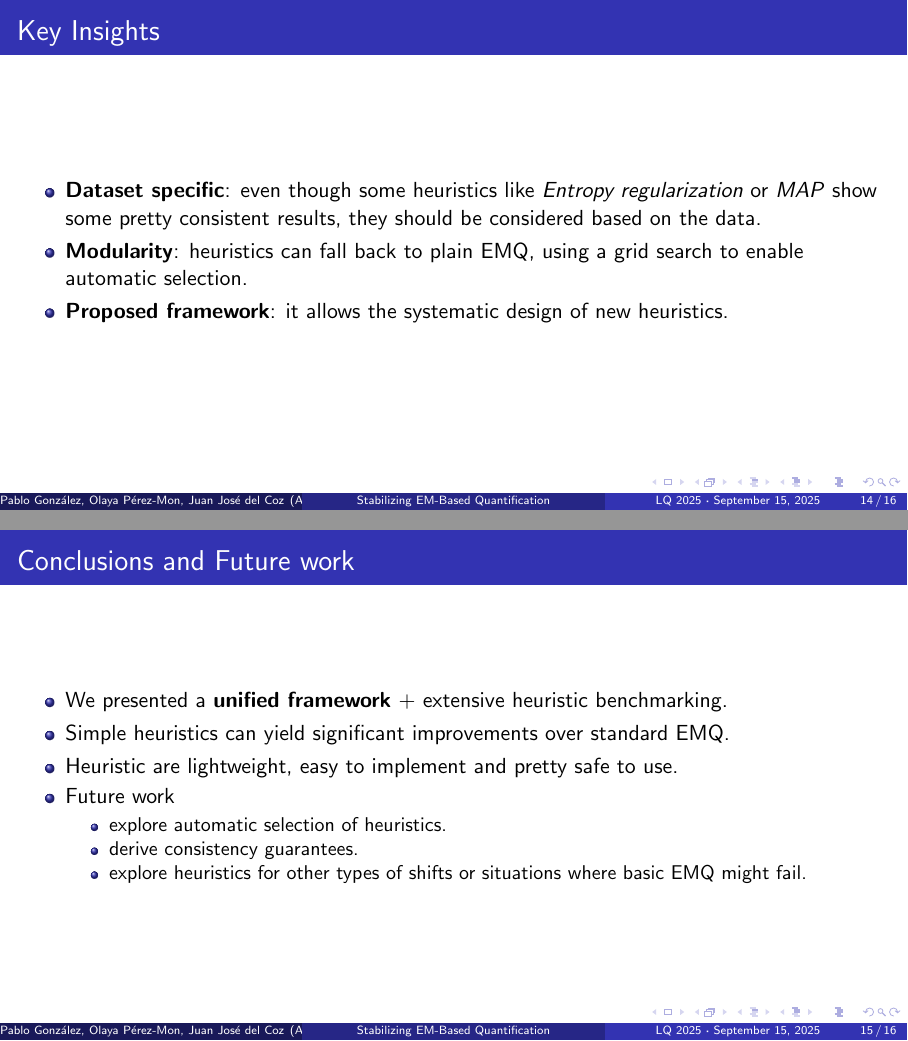
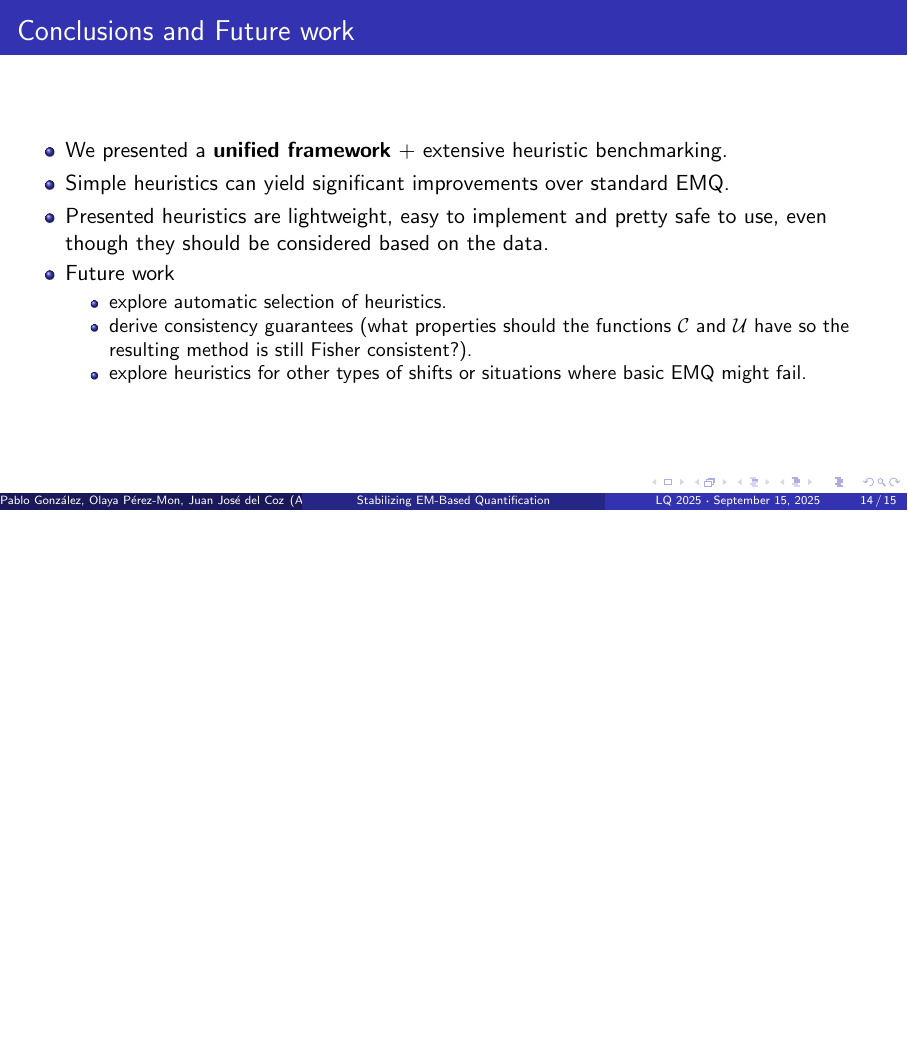
Before and after one commit to pglez82/emq-stabilization, LaTeX slides (presentation/presentation.tex): pages 14 and 15 of 16 before the commit and page 14 of 15 after it, the two joined at a grey line, the shorter picture padded with empty space. Compiled offline with pdfLaTeX.

Commit message:
updating presentation

```diff
--- a/presentation/presentation.tex
+++ b/presentation/presentation.tex
@@ -215,25 +215,17 @@ Heuristic & Hyperparameter range\\
     \includegraphics[width=0.6\linewidth]{images/combinations.png}
 \end{frame}
 
-%---------------------------------------------------------
-\begin{frame}{Key Insights}
-  \begin{itemize}
-    \item \textbf{Dataset specific}: even though some heuristics like \textit{Entropy regularization} or \textit{MAP} show some pretty consistent results, they should be considered based on the data.
-    \item \textbf{Modularity}: heuristics can fall back to plain EMQ, using a grid search to enable automatic selection.
-    \item \textbf{Proposed framework}: it allows the systematic design of new heuristics.
-  \end{itemize}
-\end{frame}
 
 %---------------------------------------------------------
 \begin{frame}{Conclusions and Future work}
   \begin{itemize}
     \item We presented a \textbf{unified framework} + extensive heuristic benchmarking.
     \item Simple heuristics can yield significant improvements over standard EMQ.
-    \item Heuristic are lightweight, easy to implement and pretty safe to use.
+    \item Presented heuristics are lightweight, easy to implement and pretty safe to use, even though they should be considered based on the data.
     \item Future work
     \begin{itemize}
       \item explore automatic selection of heuristics.
-      \item derive consistency guarantees.
+      \item derive consistency guarantees (what properties should the functions $\mathcal{C}$ and $\mathcal{U}$ have so the resulting method is still Fisher consistent?).
       \item explore heuristics for other types of shifts or situations where basic EMQ might fail.
     \end{itemize}
   \end{itemize}
```
Also changed, not shown: presentation/presentation.tex (4 more changed lines).
